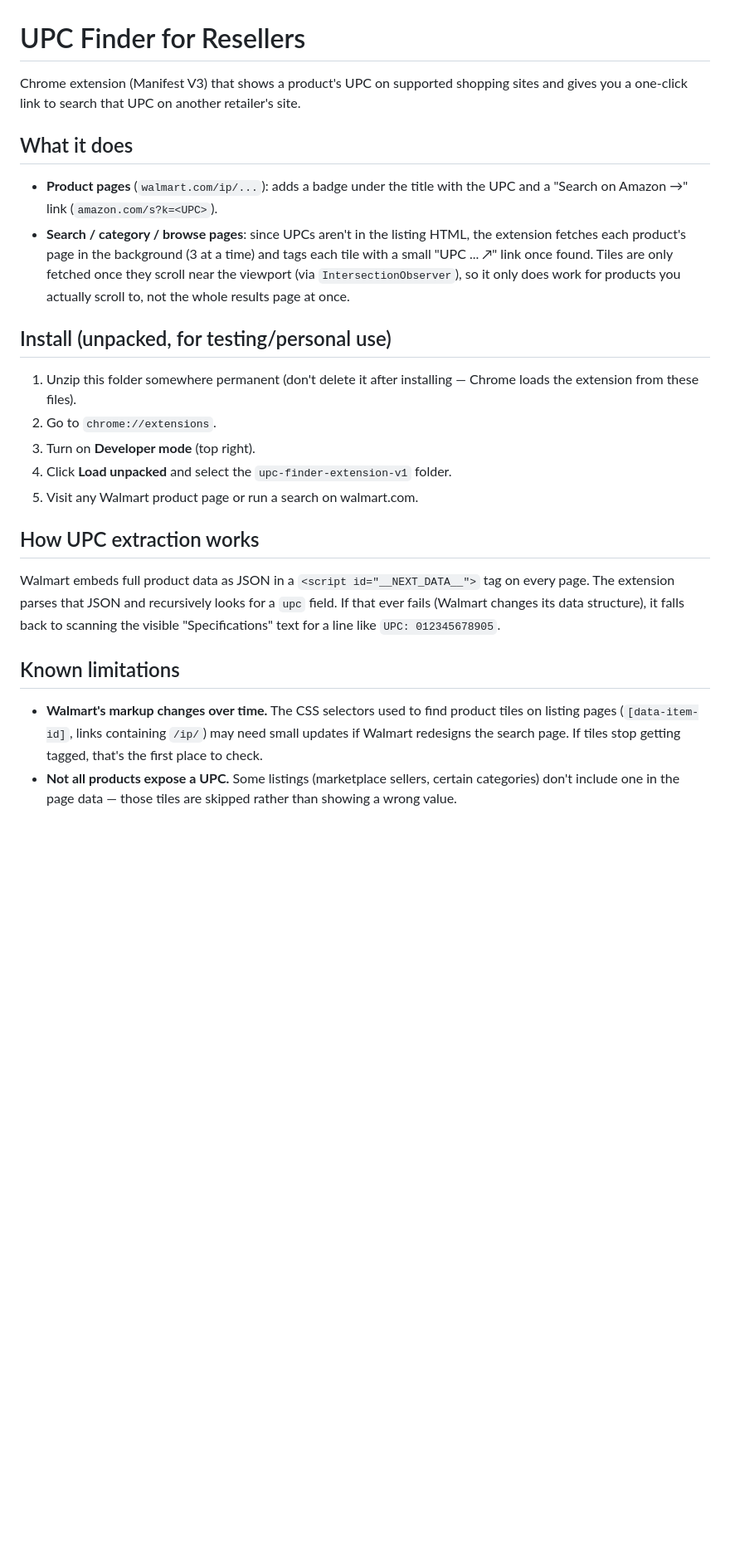
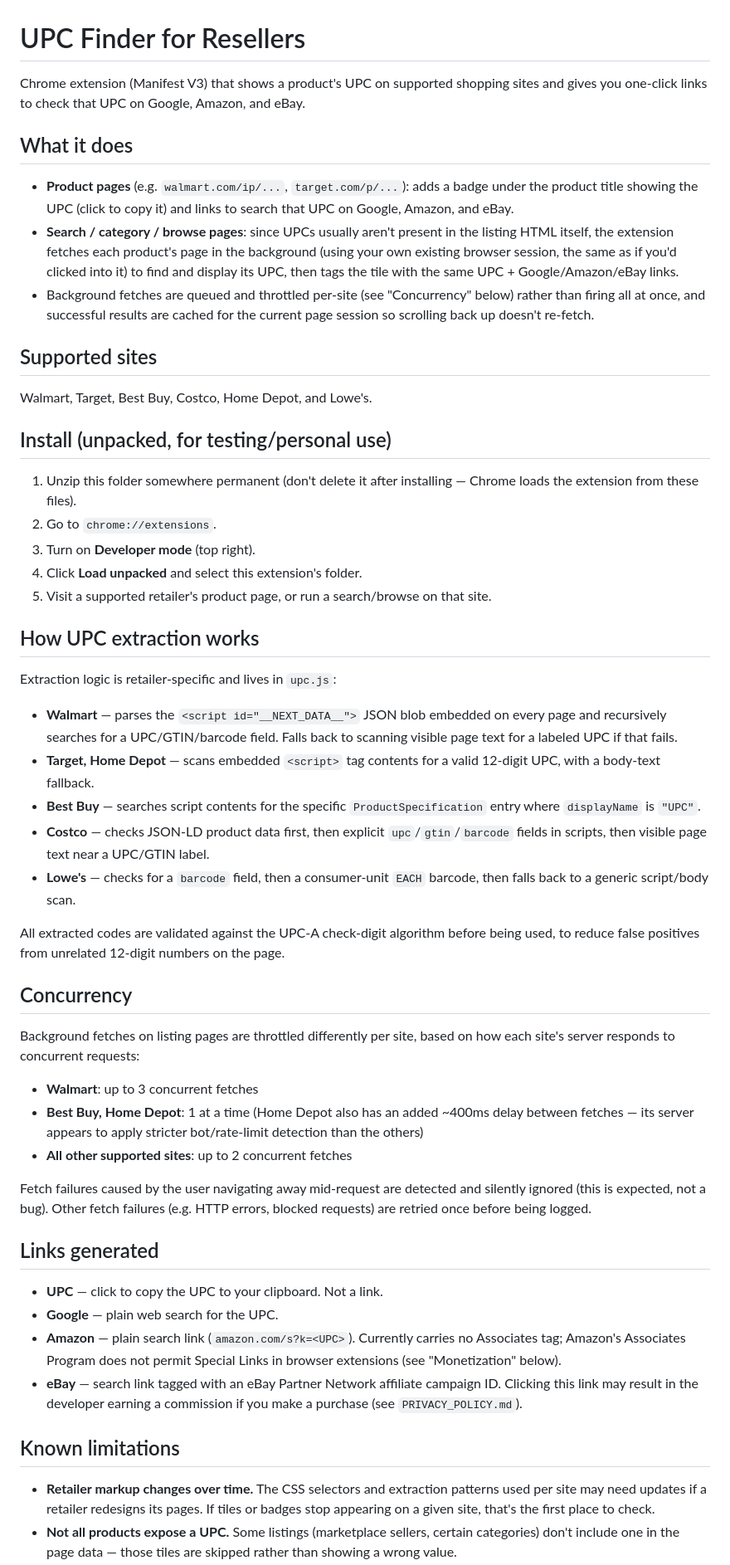
Before and after one commit to skip1/Retail-UPC-Finder, a Markdown page: README.md, the part around one of its changes. Shown at 83% size. Rendered like a GitHub page; blank space fills up the shorter version.

```diff
--- a/README.md
+++ b/README.md
@@ -1,19 +1,26 @@
 # UPC Finder for Resellers
 
 Chrome extension (Manifest V3) that shows a product's UPC on supported
-shopping sites and gives you a one-click link to search that UPC on
-another retailer's site.
+shopping sites and gives you one-click links to check that UPC on Google,
+Amazon, and eBay.
 
 ## What it does
 
-- **Product pages** (`walmart.com/ip/...`): adds a badge under the title with
-  the UPC and a "Search on Amazon →" link (`amazon.com/s?k=<UPC>`).
-- **Search / category / browse pages**: since UPCs aren't in the listing
-  HTML, the extension fetches each product's page in the background (3 at a
-  time) and tags each tile with a small "UPC ... ↗" link once found. Tiles
-  are only fetched once they scroll near the viewport (via
-  `IntersectionObserver`), so it only does work for products you actually
-  scroll to, not the whole results page at once.
+- **Product pages** (e.g. `walmart.com/ip/...`, `target.com/p/...`): adds a
+  badge under the product title showing the UPC (click to copy it) and
+  links to search that UPC on Google, Amazon, and eBay.
+- **Search / category / browse pages**: since UPCs usually aren't present
+  in the listing HTML itself, the extension fetches each product's page in
+  the background (using your own existing browser session, the same as if
+  you'd clicked into it) to find and display its UPC, then tags the tile
+  with the same UPC + Google/Amazon/eBay links.
+- Background fetches are queued and throttled per-site (see "Concurrency"
+  below) rather than firing all at once, and successful results are cached
+  for the current page session so scrolling back up doesn't re-fetch.
+
+## Supported sites
+
+Walmart, Target, Best Buy, Costco, Home Depot, and Lowe's.
 
 ## Install (unpacked, for testing/personal use)
 
@@ -21,23 +28,63 @@ another retailer's site.
    Chrome loads the extension from these files).
 2. Go to `chrome://extensions`.
 3. Turn on **Developer mode** (top right).
-4. Click **Load unpacked** and select the `upc-finder-extension-v1` folder.
-5. Visit any Walmart product page or run a search on walmart.com.
+4. Click **Load unpacked** and select this extension's folder.
+5. Visit a supported retailer's product page, or run a search/browse on
+   that site.
 
 ## How UPC extraction works
 
-Walmart embeds full product data as JSON in a `<script id="__NEXT_DATA__">`
-tag on every page. The extension parses that JSON and recursively looks for
-a `upc` field. If that ever fails (Walmart changes its data structure), it
-falls back to scanning the visible "Specifications" text for a line like
-`UPC: 012345678905`.
+Extraction logic is retailer-specific and lives in `upc.js`:
+
+- **Walmart** — parses the `<script id="__NEXT_DATA__">` JSON blob embedded
+  on every page and recursively searches for a UPC/GTIN/barcode field.
+  Falls back to scanning visible page text for a labeled UPC if that fails.
+- **Target, Home Depot** — scans embedded `<script>` tag contents for a
+  valid 12-digit UPC, with a body-text fallback.
+- **Best Buy** — searches script contents for the specific
+  `ProductSpecification` entry where `displayName` is `"UPC"`.
+- **Costco** — checks JSON-LD product data first, then explicit
+  `upc`/`gtin`/`barcode` fields in scripts, then visible page text near a
+  UPC/GTIN label.
+- **Lowe's** — checks for a `barcode` field, then a consumer-unit `EACH`
+  barcode, then falls back to a generic script/body scan.
+
+All extracted codes are validated against the UPC-A check-digit algorithm
+before being used, to reduce false positives from unrelated 12-digit
+numbers on the page.
+
+## Concurrency
+
+Background fetches on listing pages are throttled differently per site,
+based on how each site's server responds to concurrent requests:
+
+- **Walmart**: up to 3 concurrent fetches
+- **Best Buy, Home Depot**: 1 at a time (Home Depot also has an added
+  ~400ms delay between fetches — its server appears to apply stricter
+  bot/rate-limit detection than the others)
+- **All other supported sites**: up to 2 concurrent fetches
+
+Fetch failures caused by the user navigating away mid-request are detected
+and silently ignored (this is expected, not a bug). Other fetch failures
+(e.g. HTTP errors, blocked requests) are retried once before being logged.
+
+## Links generated
+
+- **UPC** — click to copy the UPC to your clipboard. Not a link.
+- **Google** — plain web search for the UPC.
+- **Amazon** — plain search link (`amazon.com/s?k=<UPC>`). Currently
+  carries no Associates tag; Amazon's Associates Program does not permit
+  Special Links in browser extensions (see "Monetization" below).
+- **eBay** — search link tagged with an eBay Partner Network affiliate
+  campaign ID. Clicking this link may result in the developer earning a
+  commission if you make a purchase (see `PRIVACY_POLICY.md`).
 
 ## Known limitations
 
-- **Walmart's markup changes over time.** The CSS selectors used to find
-  product tiles on listing pages (`[data-item-id]`, links containing `/ip/`)
-  may need small updates if Walmart redesigns the search page. If tiles stop
-  getting tagged, that's the first place to check.
+- **Retailer markup changes over time.** The CSS selectors and extraction
+  patterns used per site may need updates if a retailer redesigns its
+  pages. If tiles or badges stop appearing on a given site, that's the
+  first place to check.
 - **Not all products expose a UPC.** Some listings (marketplace sellers,
   certain categories) don't include one in the page data — those tiles are
   skipped rather than showing a wrong value.
```
Also changed, not shown: other parts of README.md (+38 -14 lines).
